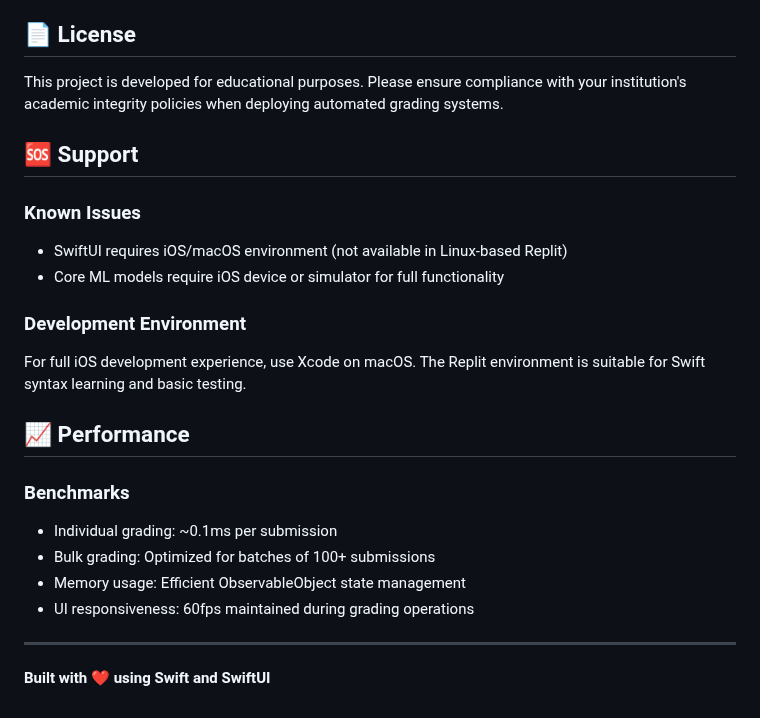
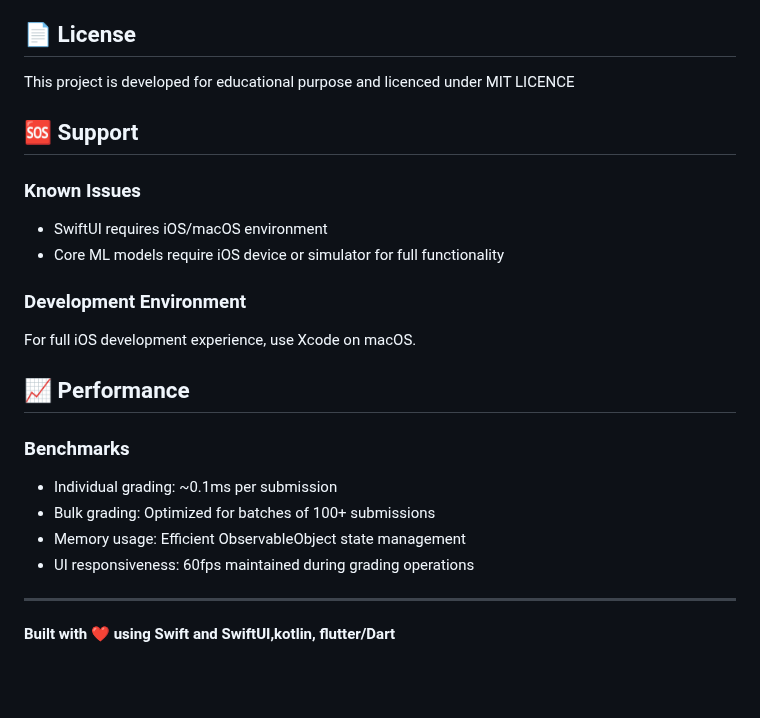
Before and after one commit to Reaishma/Automated-grading-app-, a Markdown page: README.md, the part around the change. GitHub-like rendering; blank space fills up the shorter version.

```diff
--- a/README.md
+++ b/README.md
@@ -215,16 +215,16 @@ let keywords = ["algorithm", "function", "variable", "loop", "condition", "array
 
 ## 📄 License
 
-This project is developed for educational purposes. Please ensure compliance with your institution's academic integrity policies when deploying automated grading systems.
+This project is developed for educational purpose and licenced under MIT LICENCE
 
 ## 🆘 Support
 
 ### Known Issues
-- SwiftUI requires iOS/macOS environment (not available in Linux-based Replit)
+- SwiftUI requires iOS/macOS environment
 - Core ML models require iOS device or simulator for full functionality
 
 ### Development Environment
-For full iOS development experience, use Xcode on macOS. The Replit environment is suitable for Swift syntax learning and basic testing.
+For full iOS development experience, use Xcode on macOS.
 
 ## 📈 Performance
 
@@ -236,4 +236,4 @@ For full iOS development experience, use Xcode on macOS. The Replit environment
 
 ---
 
-**Built with ❤️ using Swift and SwiftUI**
+**Built with ❤️ using Swift and SwiftUI,kotlin, flutter/Dart**
```
